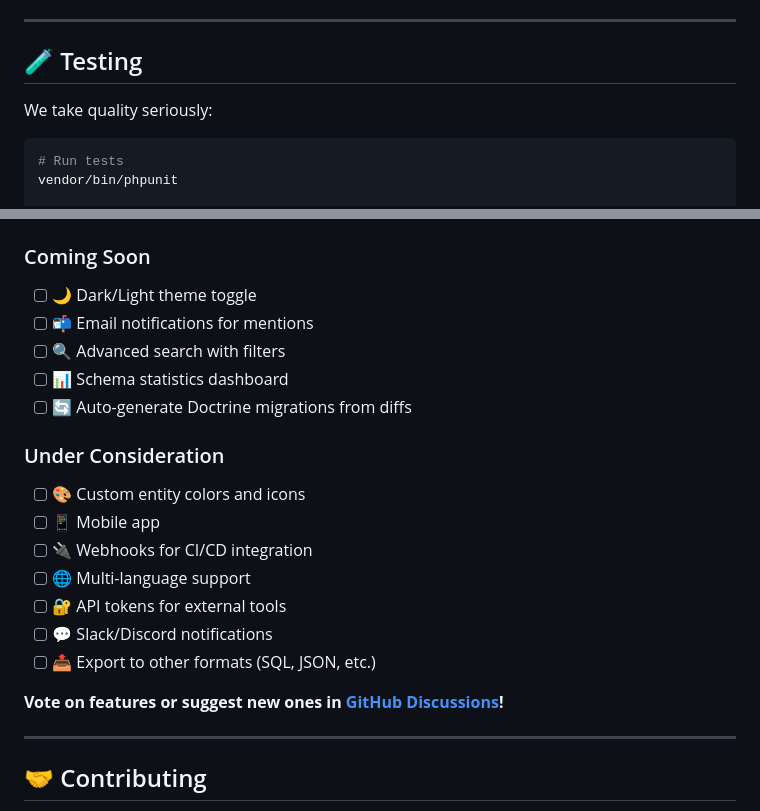
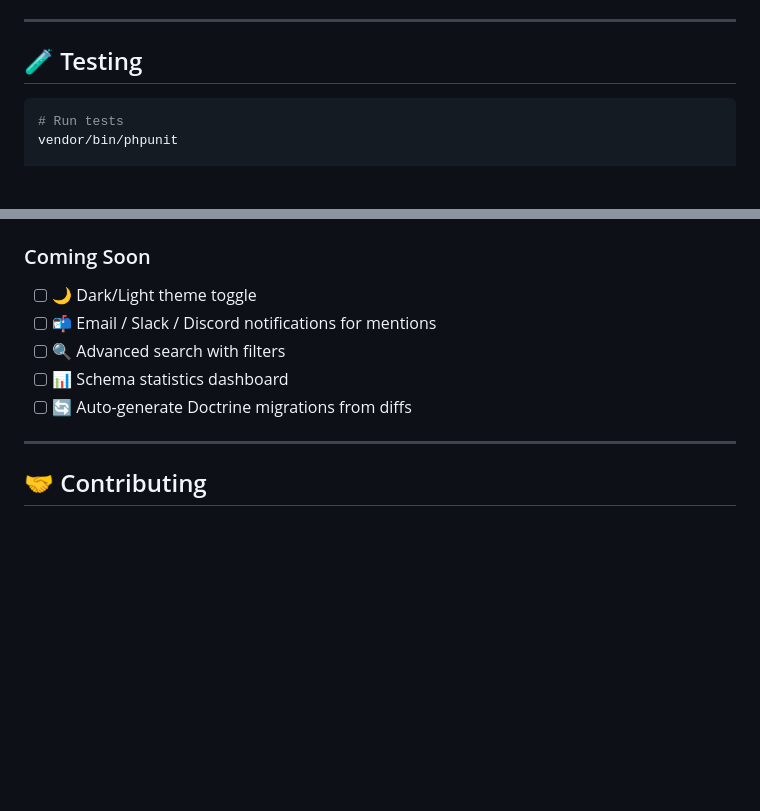
Before and after one commit to QuentinDav/schema-bundle, a Markdown page: readme.md, 2 parts joined by grey strips. Drawn GitHub-style; blank space fills up the shorter version.

Commit message:
Polish README formatting and improve clarity
Clean up documentation structure:
- Fix spacing and alignment issues
- Improve code examples readability
- Refine section transitions
- Enhance navigation flow
- Adjust wording for better clarity

````diff
--- a/readme.md
+++ b/readme.md
@@ -373,8 +373,6 @@ Perfect for:
 
 ## 🧪 Testing
 
-We take quality seriously:
-
 ```bash
 # Run tests
 vendor/bin/phpunit
@@ -396,21 +394,10 @@ vendor/bin/phpunit --coverage-html coverage
 
 ### Coming Soon
 - [ ] 🌙 Dark/Light theme toggle
-- [ ] 📬 Email notifications for mentions
+- [ ] 📬 Email / Slack / Discord notifications for mentions
 - [ ] 🔍 Advanced search with filters
 - [ ] 📊 Schema statistics dashboard
 - [ ] 🔄 Auto-generate Doctrine migrations from diffs
-
-### Under Consideration
-- [ ] 🎨 Custom entity colors and icons
-- [ ] 📱 Mobile app
-- [ ] 🔌 Webhooks for CI/CD integration
-- [ ] 🌐 Multi-language support
-- [ ] 🔐 API tokens for external tools
-- [ ] 💬 Slack/Discord notifications
-- [ ] 📤 Export to other formats (SQL, JSON, etc.)
-
-**Vote on features or suggest new ones in [GitHub Discussions](https://github.com/quentindavid/qd-schema-bundle/discussions)!**
 
 ---
 
````
Also changed, not shown: other parts of readme.md (+1 -1 lines).
